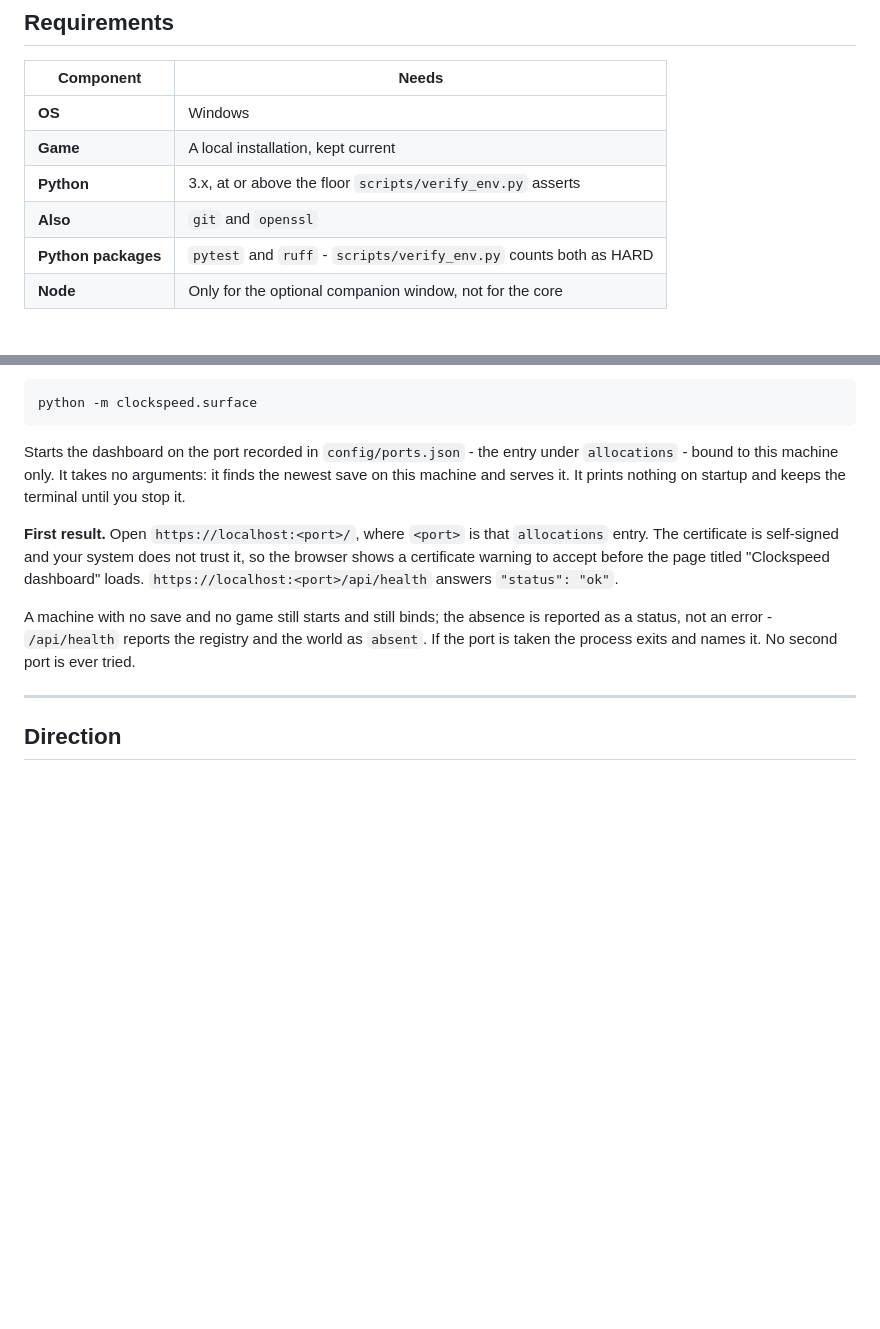
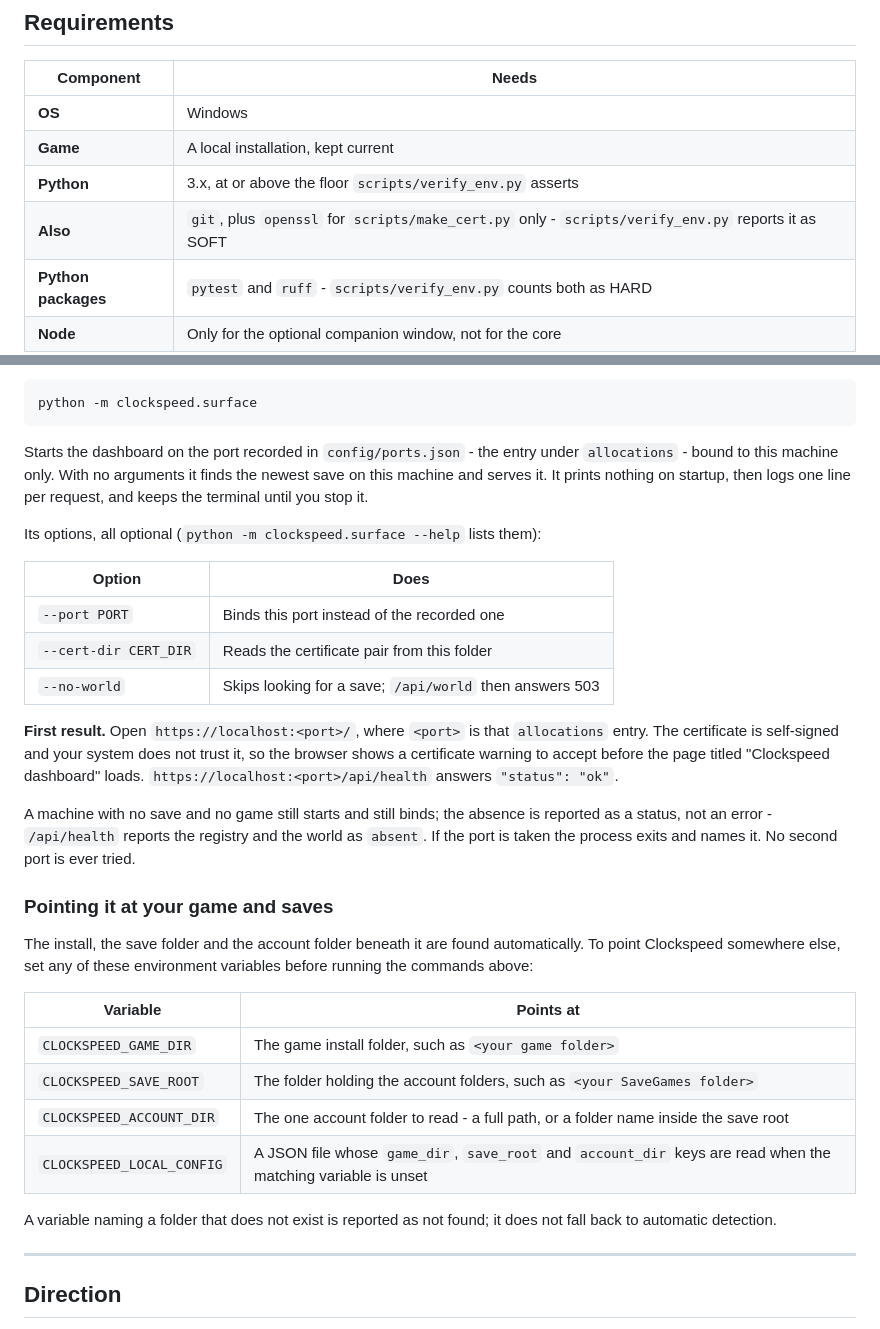
Before and after one commit to Remus3/ClockSpeed, a Markdown page: README.md, 2 parts joined by grey strips. GitHub-like rendering; blank space fills up the shorter version.

Commit message:
CS-1186 - README names location overrides and dashboard options

````diff
--- a/README.md
+++ b/README.md
@@ -121,7 +121,7 @@ hooked or read from memory.
 | **OS** | Windows |
 | **Game** | A local installation, kept current |
 | **Python** | 3.x, at or above the floor `scripts/verify_env.py` asserts |
-| **Also** | `git` and `openssl` |
+| **Also** | `git`, plus `openssl` for `scripts/make_cert.py` only - `scripts/verify_env.py` reports it as SOFT |
 | **Python packages** | `pytest` and `ruff` - `scripts/verify_env.py` counts both as HARD |
 | **Node** | Only for the optional companion window, not for the core |
 
@@ -167,9 +167,17 @@ python -m clockspeed.surface
 ```
 
 Starts the dashboard on the port recorded in `config/ports.json` - the entry under
-`allocations` - bound to this machine only. It takes no arguments: it finds the newest
-save on this machine and serves it. It prints nothing on startup and keeps the terminal
-until you stop it.
+`allocations` - bound to this machine only. With no arguments it finds the newest save on
+this machine and serves it. It prints nothing on startup, then logs one line per request,
+and keeps the terminal until you stop it.
+
+Its options, all optional (`python -m clockspeed.surface --help` lists them):
+
+| Option | Does |
+|---|---|
+| `--port PORT` | Binds this port instead of the recorded one |
+| `--cert-dir CERT_DIR` | Reads the certificate pair from this folder |
+| `--no-world` | Skips looking for a save; `/api/world` then answers 503 |
 
 **First result.** Open `https://localhost:<port>/`, where `<port>` is that
 `allocations` entry. The certificate is self-signed and your system does not trust it,
@@ -179,6 +187,22 @@ dashboard" loads. `https://localhost:<port>/api/health` answers `"status": "ok"`
 A machine with no save and no game still starts and still binds; the absence is reported
 as a status, not an error - `/api/health` reports the registry and the world as `absent`.
 If the port is taken the process exits and names it. No second port is ever tried.
+
+### Pointing it at your game and saves
+
+The install, the save folder and the account folder beneath it are found automatically.
+To point Clockspeed somewhere else, set any of these environment variables before running
+the commands above:
+
+| Variable | Points at |
+|---|---|
+| `CLOCKSPEED_GAME_DIR` | The game install folder, such as `<your game folder>` |
+| `CLOCKSPEED_SAVE_ROOT` | The folder holding the account folders, such as `<your SaveGames folder>` |
+| `CLOCKSPEED_ACCOUNT_DIR` | The one account folder to read - a full path, or a folder name inside the save root |
+| `CLOCKSPEED_LOCAL_CONFIG` | A JSON file whose `game_dir`, `save_root` and `account_dir` keys are read when the matching variable is unset |
+
+A variable naming a folder that does not exist is reported as not found; it does not fall
+back to automatic detection.
 
 ---
 
````
